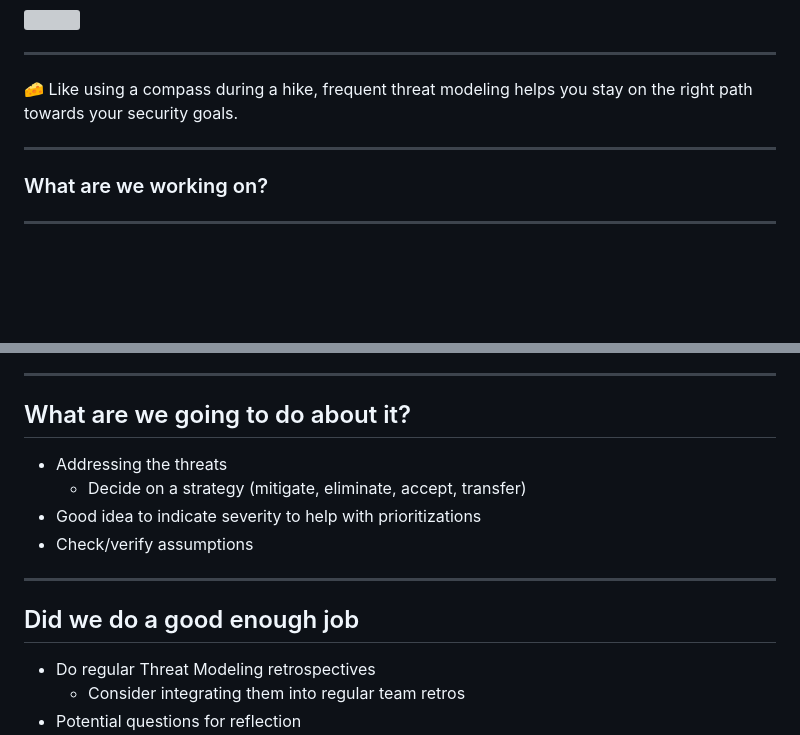
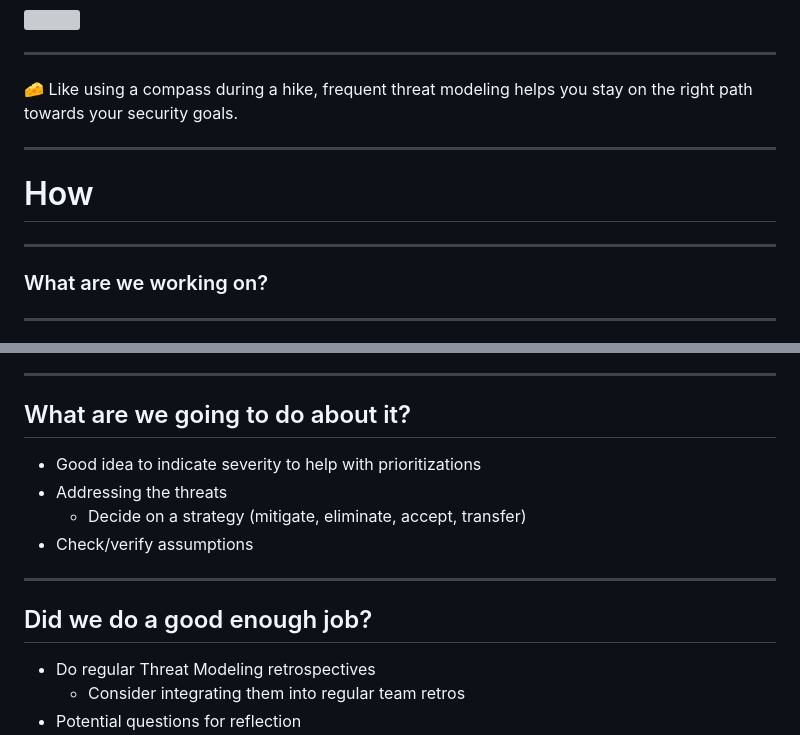
Before and after one commit to bra001/owasptmprez, a Markdown page: content/intro.md, 2 parts joined by grey strips. GitHub-like rendering; blank space fills up the shorter version; grey boxes are pictures that could not be loaded.

Commit message:
add ? and why slide

```diff
--- a/content/intro.md
+++ b/content/intro.md
@@ -70,6 +70,10 @@
 
 ---
 
+# How
+
+---
+
 ### What are we working on?
 
 <div style="display: grid;grid-column-gap: 1%; grid-auto-columns: 60% 50%;">
@@ -126,14 +130,14 @@ DFD components
 
 ## What are we going to do about it?
 
+- Good idea to indicate severity to help with prioritizations
 - Addressing the threats
   - Decide on a strategy (mitigate, eliminate, accept, transfer)
-- Good idea to indicate severity to help with prioritizations
 - Check/verify assumptions
 
 ---
 
-## Did we do a good enough job
+## Did we do a good enough job?
 
 <div><!-- .element: style="font-size:0.75em"-->
 
```
